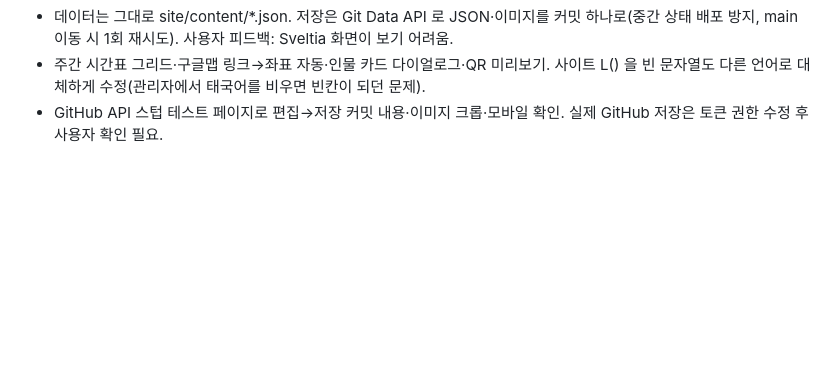
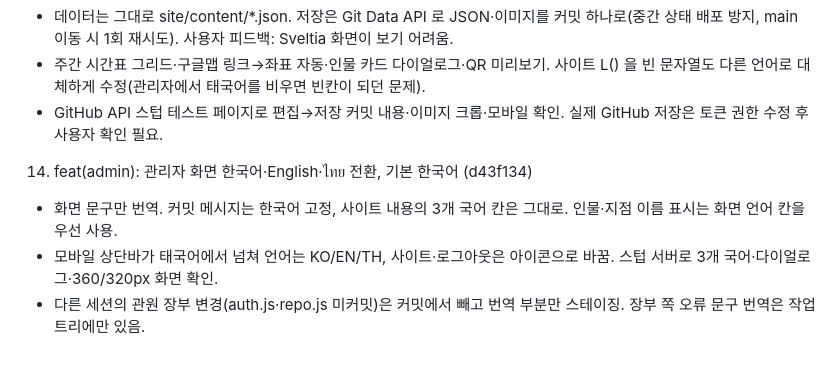
Before and after one commit to sungkuk5420/dragontkdphuket, a Markdown page: claudedocs/work_log.md, the part around the change. Rendered like a GitHub page; blank space fills up the shorter version.

Commit message:
docs(work_log): 관리자 화면 다국어 전환 기록
Co-Authored-By: Claude Opus 5.5 <noreply@anthropic.com>

```diff
--- a/claudedocs/work_log.md
+++ b/claudedocs/work_log.md
@@ -83,3 +83,8 @@
    - 데이터는 그대로 site/content/*.json. 저장은 Git Data API 로 JSON·이미지를 커밋 하나로(중간 상태 배포 방지, main 이동 시 1회 재시도). 사용자 피드백: Sveltia 화면이 보기 어려움.
    - 주간 시간표 그리드·구글맵 링크→좌표 자동·인물 카드 다이얼로그·QR 미리보기. 사이트 L() 을 빈 문자열도 다른 언어로 대체하게 수정(관리자에서 태국어를 비우면 빈칸이 되던 문제).
    - GitHub API 스텁 테스트 페이지로 편집→저장 커밋 내용·이미지 크롭·모바일 확인. 실제 GitHub 저장은 토큰 권한 수정 후 사용자 확인 필요.
+
+14. feat(admin): 관리자 화면 한국어·English·ไทย 전환, 기본 한국어 (d43f134)
+   - 화면 문구만 번역. 커밋 메시지는 한국어 고정, 사이트 내용의 3개 국어 칸은 그대로. 인물·지점 이름 표시는 화면 언어 칸을 우선 사용.
+   - 모바일 상단바가 태국어에서 넘쳐 언어는 KO/EN/TH, 사이트·로그아웃은 아이콘으로 바꿈. 스텁 서버로 3개 국어·다이얼로그·360/320px 화면 확인.
+   - 다른 세션의 관원 장부 변경(auth.js·repo.js 미커밋)은 커밋에서 빼고 번역 부분만 스테이징. 장부 쪽 오류 문구 번역은 작업 트리에만 있음.
```
